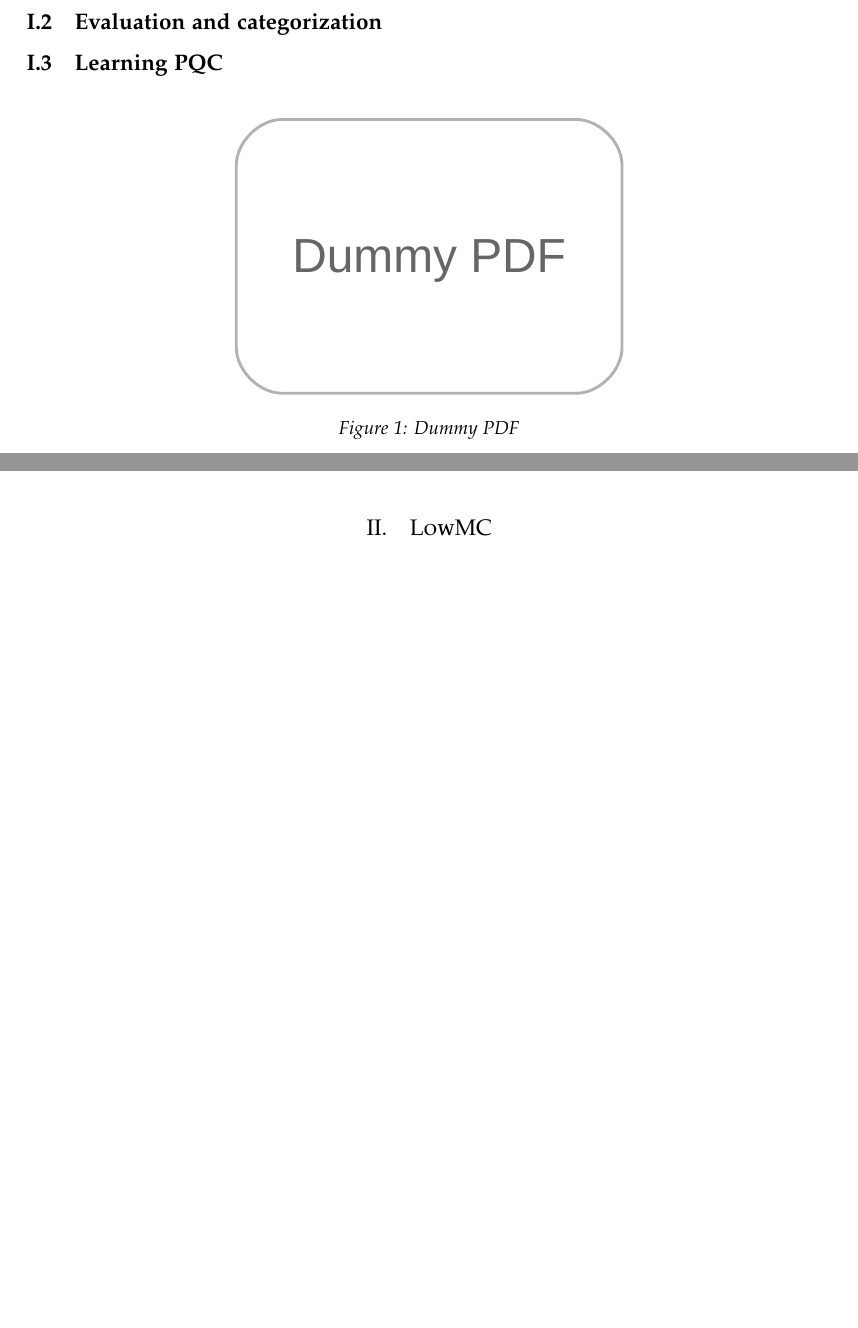
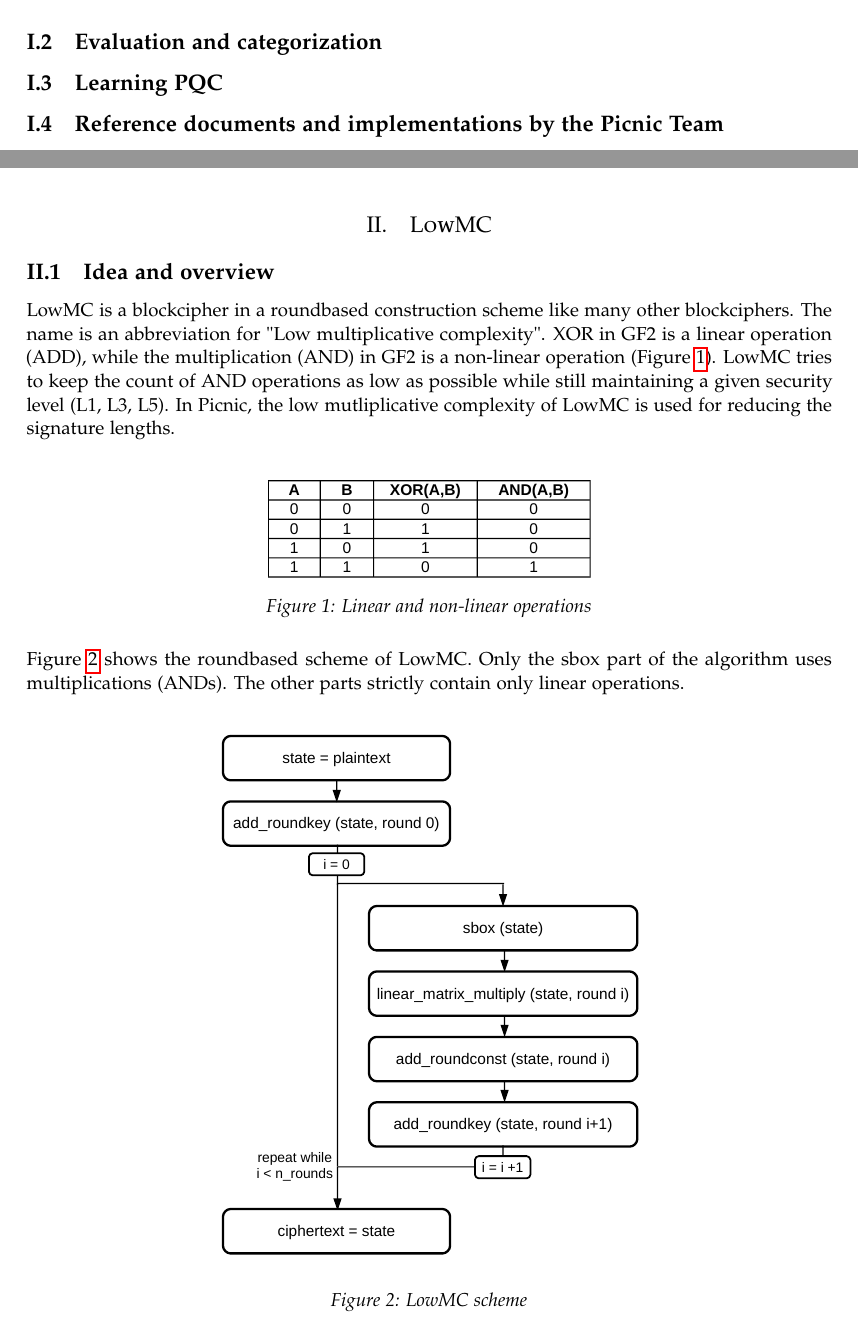
Before and after one commit to ThorKn/Python-Picnic, a LaTeX document (docs/documentation.tex): two parts of pages 1 and 2 of 2 before the commit and two parts of pages 1 and 2 of 4 after it, joined at a grey line, cut so that both start at the same text, the shorter picture padded with empty space. Compiled offline with pdfLaTeX.

Commit message:
work on docs

```diff
--- a/docs/documentation.tex
+++ b/docs/documentation.tex
@@ -18,7 +18,8 @@
 \usepackage{graphicx}
 \usepackage{color}
 \usepackage{tabularx}
-\usepackage{multirow}
+
+%\usepackage{wrapfig}
 
 \usepackage{capt-of}
 
@@ -56,7 +57,7 @@
 % Maketitle metadata
 \title{\vspace{-7mm}%
 	\fontsize{24pt}{10pt}\selectfont
-	\textbf{Re-implementation of the Picnic-signaturescheme in Python}
+	\textbf{Re-implementation of the Picnic signaturescheme in Python}
 	}
 \author{%
 	\large
@@ -86,12 +87,26 @@
 Quantum computers are experiencing fast development and seem to be available within a timeframe of the next few decades. One of their properties will be to break huge parts of modern cryptography. Especially the discrete logarithm and prime-factorisation loose their trapdoor funcionality in regards to the efficient quantum algorithms from Grover and Shor. Therefore the need for new cryptographic algorithms arises, beeing save in regards to the availability of quantum computers. This field of research goes with the name "Post-quantum cryptography" (PQC). The american National Institute of Standards and Technology (NIST) called out a challenge to find the next PQC standards. This challenge is in round two of three at the time of writing this document. 69 submissions from round one were reduced to 26 candidates in round two of the challenge. These 26 candidates got announced by NIST not long ago at the end of january 2019. One of the submissions surviving the first round is the Picnic signaturescheme.
 \subsection{Evaluation and categorization}
 \subsection{Learning PQC}
-\begin{figure}[htbp]
-\center
-\includegraphics[width=0.5\textwidth]{pics/dummy.pdf}
-\caption{Dummy PDF}
-\label{fig:dummy}
-\end{figure}
+\subsection{Reference documents and implementations by the Picnic Team}
 \newpage
 
 \section{LowMC}
+\subsection{Idea and overview}
+LowMC is a blockcipher in a roundbased construction scheme like many other blockciphers. The name is an abbreviation for "Low multiplicative complexity". XOR in GF2 is a linear operation (ADD), while the multiplication (AND) in GF2 is a non-linear operation (Figure \ref{fig:gates}). LowMC tries to keep the count of AND operations as low as possible while still maintaining a given security level (L1, L3, L5). In Picnic, the low mutliplicative complexity of LowMC is used for reducing the signature lengths. \\
+\begin{figure}[htbp]
+\center
+\includegraphics[width=0.4\textwidth]{pics/gates.pdf}
+\caption{Linear and non-linear operations}
+\label{fig:gates}
+\end{figure}\\
+Figure \ref{fig:lowmcscheme} shows the roundbased scheme of LowMC. Only the sbox part of the algorithm uses multiplications (ANDs). The other parts strictly contain only linear operations.
+\begin{figure}[htbp]
+\center
+\includegraphics[width=0.55\textwidth]{pics/lowmc_scheme.pdf}
+\caption{LowMC scheme}
+\label{fig:lowmcscheme}
+\end{figure}
+\subsection{Pre-calculated constants}
+The python program \texttt{generator.py} generates the files for all security levels with the following pre-calculated constants:
+\begin{itemize}
+\item{Linear layer matrices}
```
Also changed, not shown: docs/documentation.pdf, docs/pics/gates.pdf (added), docs/pics/lowmc_scheme.pdf (added), docs/documentation.tex (22 more changed lines), 2 other files.
